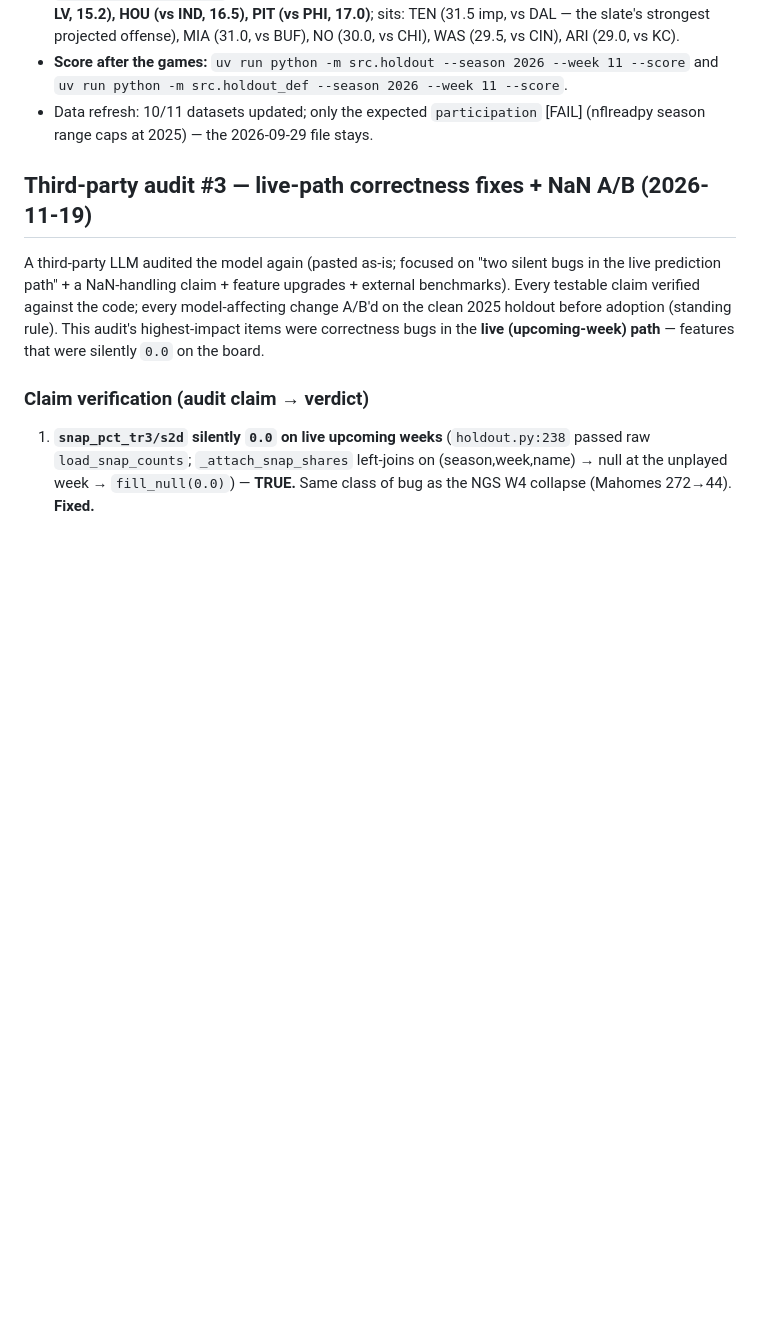
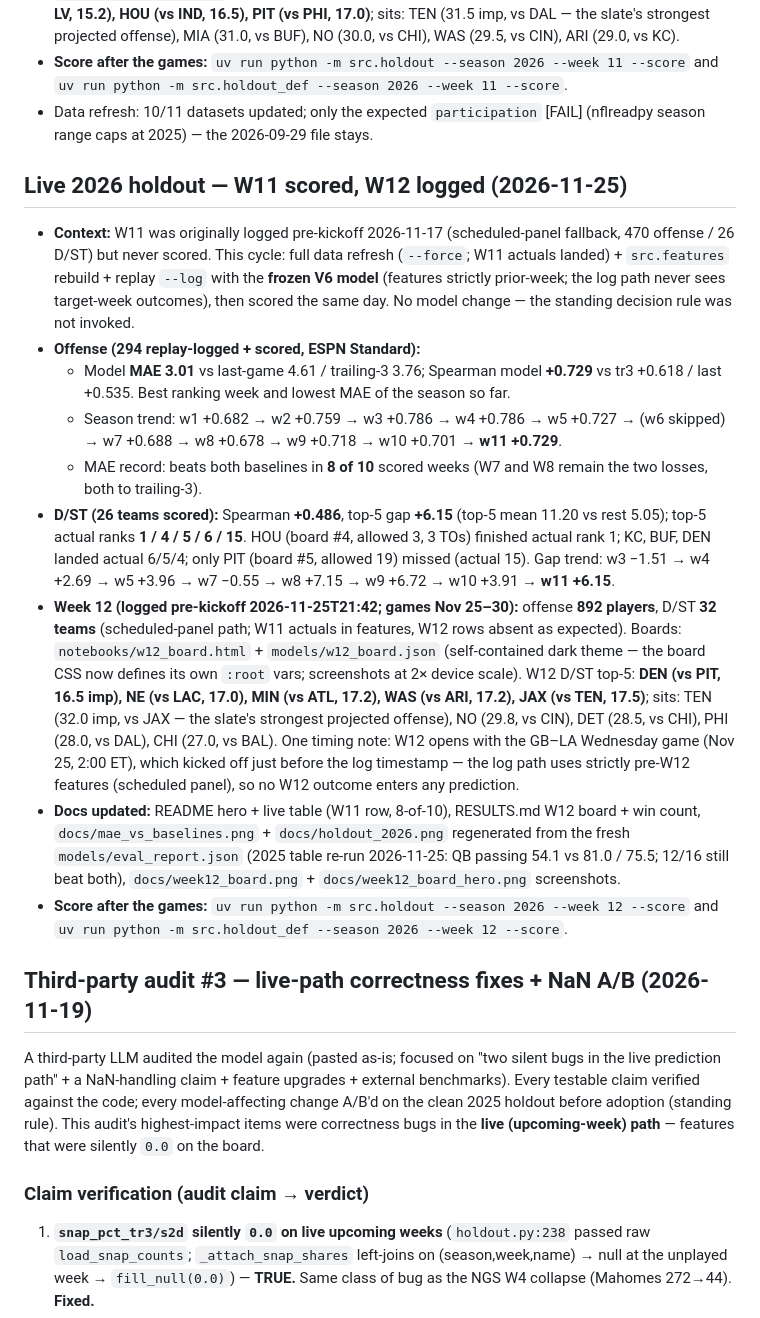
Before and after one commit to 100-Academics/Winning-NFL-Fantasy-Model, a Markdown page: NOTES.md, the part around the change. Rendered like a GitHub page; blank space fills up the shorter version.

```diff
--- a/NOTES.md
+++ b/NOTES.md
@@ -527,6 +527,49 @@ has been replaced. Diagnosis + fix, A/B'd so we don't redo it:
 - Data refresh: 10/11 datasets updated; only the expected `participation`
   [FAIL] (nflreadpy season range caps at 2025) — the 2026-09-29 file stays.
 
+## Live 2026 holdout — W11 scored, W12 logged (2026-11-25)
+- **Context:** W11 was originally logged pre-kickoff 2026-11-17 (scheduled-panel
+  fallback, 470 offense / 26 D/ST) but never scored. This cycle: full data
+  refresh (`--force`; W11 actuals landed) + `src.features` rebuild + replay
+  `--log` with the **frozen V6 model** (features strictly prior-week; the log
+  path never sees target-week outcomes), then scored the same day. No model
+  change — the standing decision rule was not invoked.
+- **Offense (294 replay-logged + scored, ESPN Standard):**
+  - Model **MAE 3.01** vs last-game 4.61 / trailing-3 3.76; Spearman
+    model **+0.729** vs tr3 +0.618 / last +0.535. Best ranking week and
+    lowest MAE of the season so far.
+  - Season trend: w1 +0.682 → w2 +0.759 → w3 +0.786 → w4 +0.786 → w5 +0.727 →
+    (w6 skipped) → w7 +0.688 → w8 +0.678 → w9 +0.718 → w10 +0.701 →
+    **w11 +0.729**.
+  - MAE record: beats both baselines in **8 of 10** scored weeks (W7 and W8
+    remain the two losses, both to trailing-3).
+- **D/ST (26 teams scored):** Spearman **+0.486**, top-5 gap **+6.15**
+  (top-5 mean 11.20 vs rest 5.05); top-5 actual ranks **1 / 4 / 5 / 6 / 15**.
+  HOU (board #4, allowed 3, 3 TOs) finished actual rank 1; KC, BUF, DEN
+  landed actual 6/5/4; only PIT (board #5, allowed 19) missed (actual 15).
+  Gap trend: w3 −1.51 → w4 +2.69 → w5 +3.96 → w7 −0.55 → w8 +7.15 →
+  w9 +6.72 → w10 +3.91 → **w11 +6.15**.
+- **Week 12 (logged pre-kickoff 2026-11-25T21:42; games Nov 25–30):**
+  offense **892 players**, D/ST **32 teams** (scheduled-panel path; W11
+  actuals in features, W12 rows absent as expected). Boards:
+  `notebooks/w12_board.html` + `models/w12_board.json` (self-contained dark
+  theme — the board CSS now defines its own `:root` vars; screenshots at
+  2× device scale). W12 D/ST top-5: **DEN (vs PIT, 16.5 imp), NE (vs LAC,
+  17.0), MIN (vs ATL, 17.2), WAS (vs ARI, 17.2), JAX (vs TEN, 17.5)**;
+  sits: TEN (32.0 imp, vs JAX — the slate's strongest projected offense),
+  NO (29.8, vs CIN), DET (28.5, vs CHI), PHI (28.0, vs DAL), CHI (27.0,
+  vs BAL). One timing note: W12 opens with the GB–LA Wednesday game
+  (Nov 25, 2:00 ET), which kicked off just before the log timestamp — the
+  log path uses strictly pre-W12 features (scheduled panel), so no W12
+  outcome enters any prediction.
+- **Docs updated:** README hero + live table (W11 row, 8-of-10), RESULTS.md
+  W12 board + win count, `docs/mae_vs_baselines.png` + `docs/holdout_2026.png`
+  regenerated from the fresh `models/eval_report.json` (2025 table re-run
+  2026-11-25: QB passing 54.1 vs 81.0 / 75.5; 12/16 still beat both),
+  `docs/week12_board.png` + `docs/week12_board_hero.png` screenshots.
+- **Score after the games:** `uv run python -m src.holdout --season 2026 --week 12 --score`
+  and `uv run python -m src.holdout_def --season 2026 --week 12 --score`.
+
 ## Third-party audit #3 — live-path correctness fixes + NaN A/B (2026-11-19)
 
 A third-party LLM audited the model again (pasted as-is; focused on "two silent
```
Also changed, not shown: README.md (+16 -15 lines), docs/RESULTS.md (+5 -5 lines), docs/holdout_2026.png, docs/mae_vs_baselines.png, docs/week12_board.png (added), docs/week12_board_hero.png (added), 2 other files.
